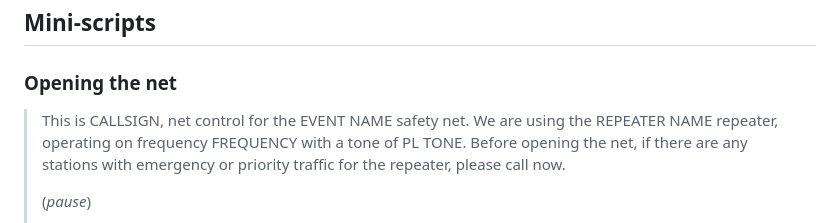
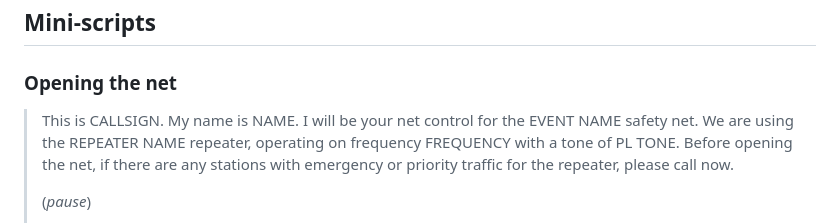
Before and after one commit to larsks/caara-races, a Markdown page: content/docs/netcontrol.md, the part around the change. Rendered like a GitHub page.

Commit message:
Include NC name in net control script

```diff
--- a/content/docs/netcontrol.md
+++ b/content/docs/netcontrol.md
@@ -36,11 +36,11 @@ The CAARA race net Net Control operator:
 
 ### Opening the net
 
-> This is CALLSIGN, net control for the EVENT NAME safety net. We are
-> using the REPEATER NAME repeater, operating on frequency FREQUENCY
-> with a tone of PL TONE. Before opening the net, if there are any
-> stations with emergency or priority traffic for the repeater, please
-> call now.
+> This is CALLSIGN. My name is NAME. I will be your net control for
+> the EVENT NAME safety net. We are using the REPEATER NAME repeater,
+> operating on frequency FREQUENCY with a tone of PL TONE. Before
+> opening the net, if there are any stations with emergency or
+> priority traffic for the repeater, please call now.
 >
 > (*pause*)
 >
```
